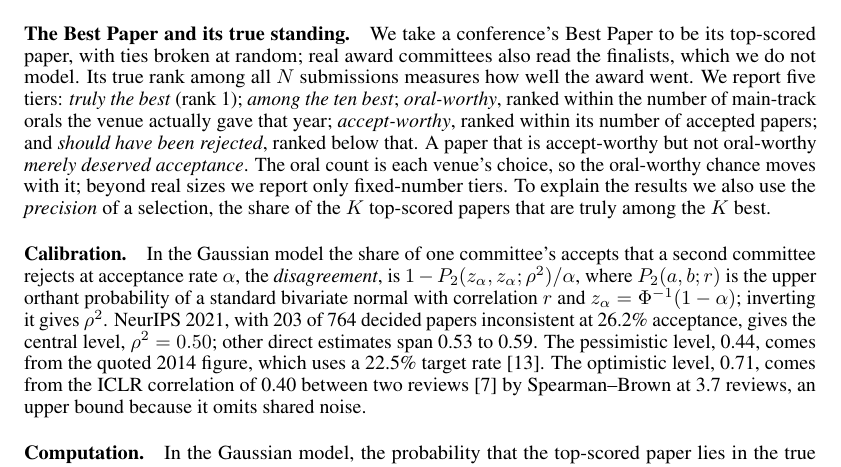
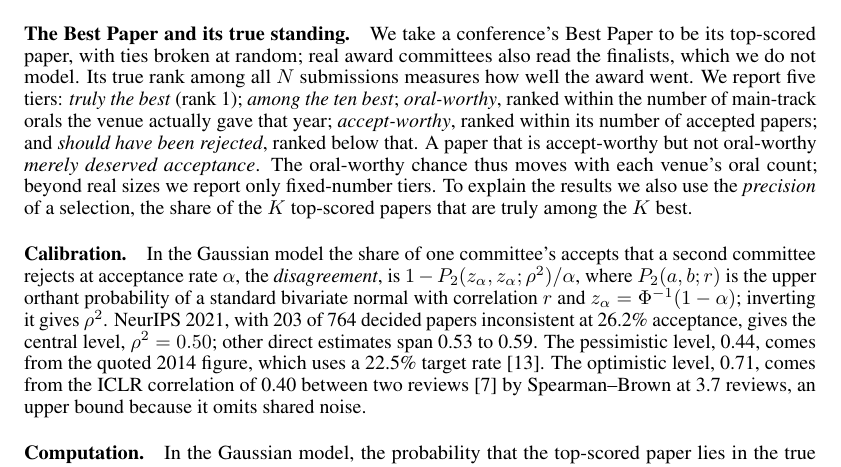
Before and after one commit to RylanSchaeffer/Scaling-Laws-of-ML-Conference-Peer-Review, a LaTeX paper (paper/main.tex): part of page 3 of 7, cut so that both start at the same text. Compiled offline with pdfLaTeX.

Commit message:
Shorten the oral-count sentence so the main text ends on page 6
Co-Authored-By: Claude Opus 5.5 <noreply@anthropic.com>

```diff
--- a/paper/main.tex
+++ b/paper/main.tex
@@ -103,7 +103,7 @@ The model matches held-out acceptance data; real NeurIPS 2021 highlights were no
 
 \paragraph{Model.} True quality is never observed, so we study review in a model that makes it explicit. A conference receives $N$ papers. Paper $i$ has true quality $q_i\sim\mathcal N(5,\sigma_q^2)$ with $\sigma_q=1.2$ on a latent 1--10 axis and receives $R$ reviews $s_{ij}=q_i+u_i+\varepsilon_{ij}$ with two kinds of noise. Reviewer noise $\varepsilon_{ij}\sim\mathcal N(0,\sigma_\varepsilon^2)$ averages out as $R$ grows. Shared noise $u_i\sim\mathcal N(0,\sigma_u^2)$ is common to everyone who handles the paper, through its area chair, its presentation or the fashion of its topic, and more reviewers do not average it out. The score $\bar s_i$ is the mean of the $R$ reviews. The \emph{reliability} of the score, the share of its variance that is signal, is $\rho^2=\operatorname{corr}(\bar s,q)^2=\sigma_q^2/(\sigma_q^2+\sigma_u^2+\sigma_\varepsilon^2/R)$. A second committee redraws $u$ and $\varepsilon$, as the experiments used disjoint reviewers and area chairs, so two committees' scores correlate at $\rho^2$.
 
-\paragraph{The Best Paper and its true standing.} We take a conference's Best Paper to be its top-scored paper, with ties broken at random; real award committees also read the finalists, which we do not model. Its true rank among all $N$ submissions measures how well the award went. We report five tiers: \emph{truly the best} (rank 1); \emph{among the ten best}; \emph{oral-worthy}, ranked within the number of main-track orals the venue actually gave that year; \emph{accept-worthy}, ranked within its number of accepted papers; and \emph{should have been rejected}, ranked below that. A paper that is accept-worthy but not oral-worthy \emph{merely deserved acceptance}. The oral count is each venue's choice, so the oral-worthy chance moves with it; beyond real sizes we report only fixed-number tiers. To explain the results we also use the \emph{precision} of a selection, the share of the $K$ top-scored papers that are truly among the $K$ best.
+\paragraph{The Best Paper and its true standing.} We take a conference's Best Paper to be its top-scored paper, with ties broken at random; real award committees also read the finalists, which we do not model. Its true rank among all $N$ submissions measures how well the award went. We report five tiers: \emph{truly the best} (rank 1); \emph{among the ten best}; \emph{oral-worthy}, ranked within the number of main-track orals the venue actually gave that year; \emph{accept-worthy}, ranked within its number of accepted papers; and \emph{should have been rejected}, ranked below that. A paper that is accept-worthy but not oral-worthy \emph{merely deserved acceptance}. The oral-worthy chance thus moves with each venue's oral count; beyond real sizes we report only fixed-number tiers. To explain the results we also use the \emph{precision} of a selection, the share of the $K$ top-scored papers that are truly among the $K$ best.
 
 \paragraph{Calibration.} In the Gaussian model the share of one committee's accepts that a second committee rejects at acceptance rate $\alpha$, the \emph{disagreement}, is $1-P_2(z_\alpha,z_\alpha;\rho^2)/\alpha$, where $P_2(a,b;r)$ is the upper orthant probability of a standard bivariate normal with correlation $r$ and $z_\alpha=\Phi^{-1}(1-\alpha)$; inverting it gives $\rho^2$. NeurIPS 2021, with 203 of 764 decided papers inconsistent at 26.2\% acceptance, gives the central level, $\rho^2=0.50$; other direct estimates span 0.53 to 0.59. The pessimistic level, 0.44, comes from the quoted 2014 figure, which uses a 22.5\% target rate \citep{price2014nips}. The optimistic level, 0.71, comes from the ICLR correlation of 0.40 between two reviews \citep{berenslab_iclr} by Spearman--Brown at 3.7 reviews, an upper bound because it omits shared noise.
 
```
Also changed, not shown: paper/main.pdf.
